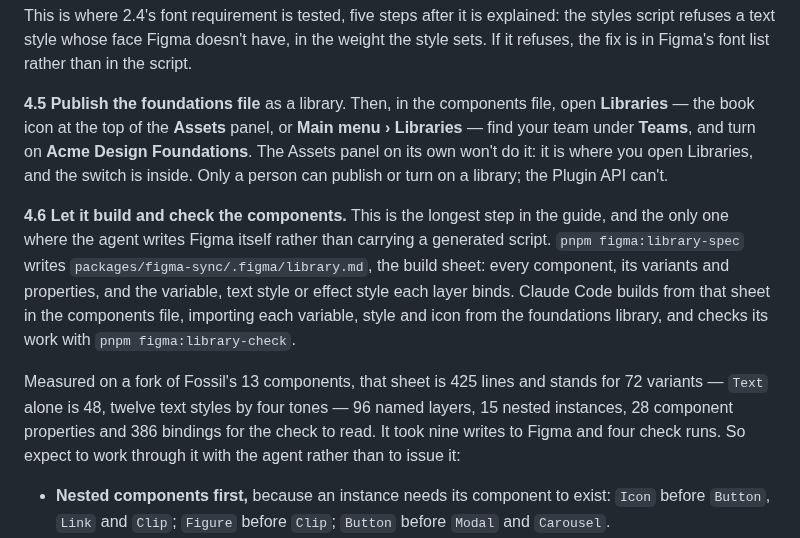
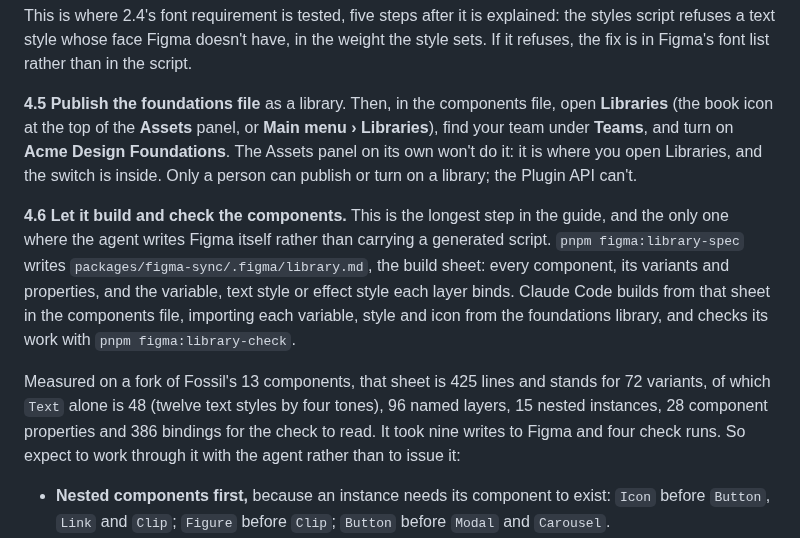
Before and after one commit to ibrahimmoazzam/fossil-design, a Markdown page: docs/adopting.md, the part around one of its changes. GitHub-like rendering.

```diff
--- a/docs/adopting.md
+++ b/docs/adopting.md
@@ -262,11 +262,11 @@ Then ask Claude Code to apply the tokens to Figma, and give it the foundations f
 
 This is where 2.4's font requirement is tested, five steps after it is explained: the styles script refuses a text style whose face Figma doesn't have, in the weight the style sets. If it refuses, the fix is in Figma's font list rather than in the script.
 
-**4.5 Publish the foundations file** as a library. Then, in the components file, open **Libraries** — the book icon at the top of the **Assets** panel, or **Main menu › Libraries** — find your team under **Teams**, and turn on **Acme Design Foundations**. The Assets panel on its own won't do it: it is where you open Libraries, and the switch is inside. Only a person can publish or turn on a library; the Plugin API can't.
+**4.5 Publish the foundations file** as a library. Then, in the components file, open **Libraries** (the book icon at the top of the **Assets** panel, or **Main menu › Libraries**), find your team under **Teams**, and turn on **Acme Design Foundations**. The Assets panel on its own won't do it: it is where you open Libraries, and the switch is inside. Only a person can publish or turn on a library; the Plugin API can't.
 
 **4.6 Let it build and check the components.** This is the longest step in the guide, and the only one where the agent writes Figma itself rather than carrying a generated script. `pnpm figma:library-spec` writes `packages/figma-sync/.figma/library.md`, the build sheet: every component, its variants and properties, and the variable, text style or effect style each layer binds. Claude Code builds from that sheet in the components file, importing each variable, style and icon from the foundations library, and checks its work with `pnpm figma:library-check`.
 
-Measured on a fork of Fossil's 13 components, that sheet is 425 lines and stands for 72 variants — `Text` alone is 48, twelve text styles by four tones — 96 named layers, 15 nested instances, 28 component properties and 386 bindings for the check to read. It took nine writes to Figma and four check runs. So expect to work through it with the agent rather than to issue it:
+Measured on a fork of Fossil's 13 components, that sheet is 425 lines and stands for 72 variants, of which `Text` alone is 48 (twelve text styles by four tones), 96 named layers, 15 nested instances, 28 component properties and 386 bindings for the check to read. It took nine writes to Figma and four check runs. So expect to work through it with the agent rather than to issue it:
 
 - **Nested components first,** because an instance needs its component to exist: `Icon` before `Button`, `Link` and `Clip`; `Figure` before `Clip`; `Button` before `Modal` and `Carousel`.
 - **Check in groups,** `pnpm figma:library-check Card Modal Tabs`, rather than everything at once. Each check carries its components' spec to Figma in one script, and `use_figma` takes 50,000 characters; Fossil's full 13-component check is 44,000 of them, so a fork with more components has to group them. A short script also costs less to resend.
```
Also changed, not shown: other parts of docs/adopting.md (+2 -2 lines), docs/fork-test.md (+12 -12 lines).
